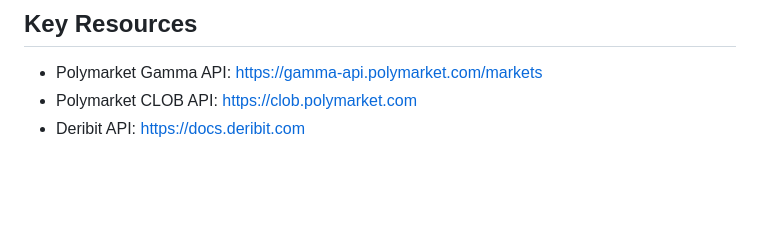
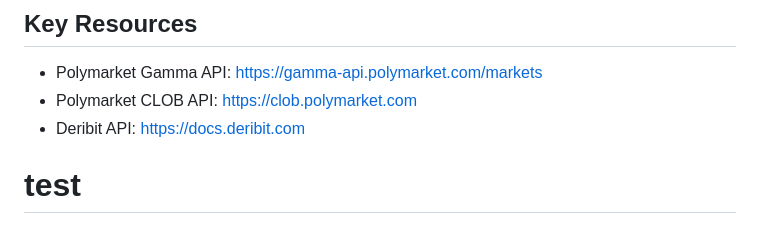
Before and after one commit to sbartek/polymarket-factory, a Markdown page: README.md, the part around the change. GitHub-like rendering; blank space fills up the shorter version.

```diff
--- a/README.md
+++ b/README.md
@@ -481,3 +481,4 @@ Tests use temporary directories and never touch the real database or backups.
 - Polymarket Gamma API: https://gamma-api.polymarket.com/markets
 - Polymarket CLOB API: https://clob.polymarket.com
 - Deribit API: https://docs.deribit.com
+# test
```
